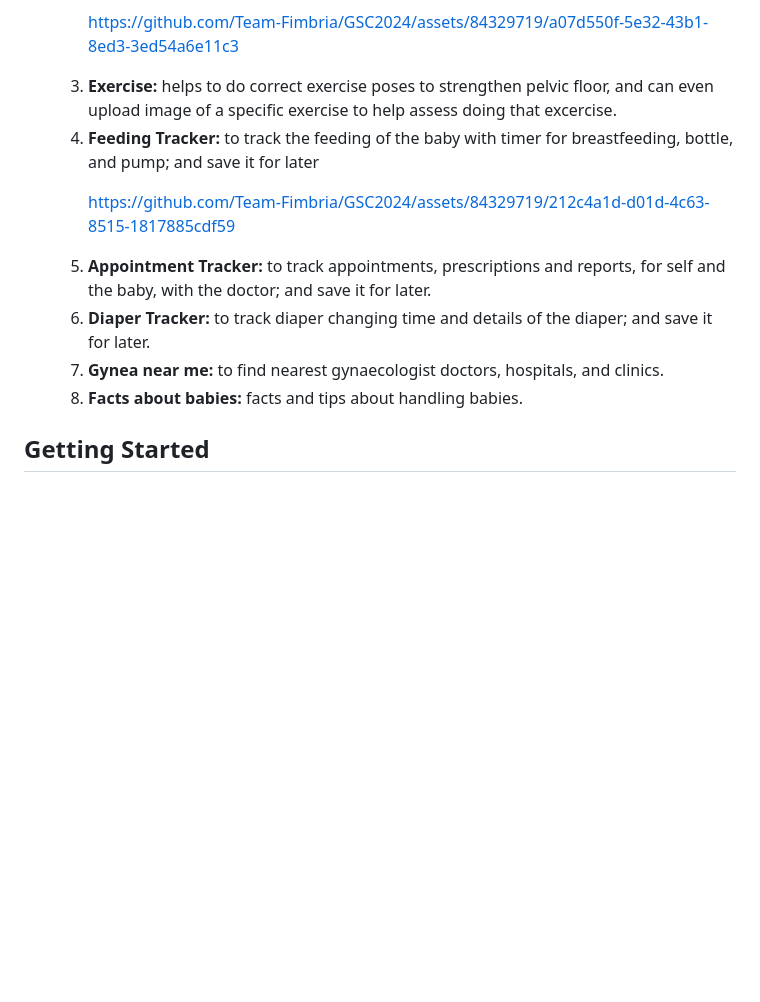
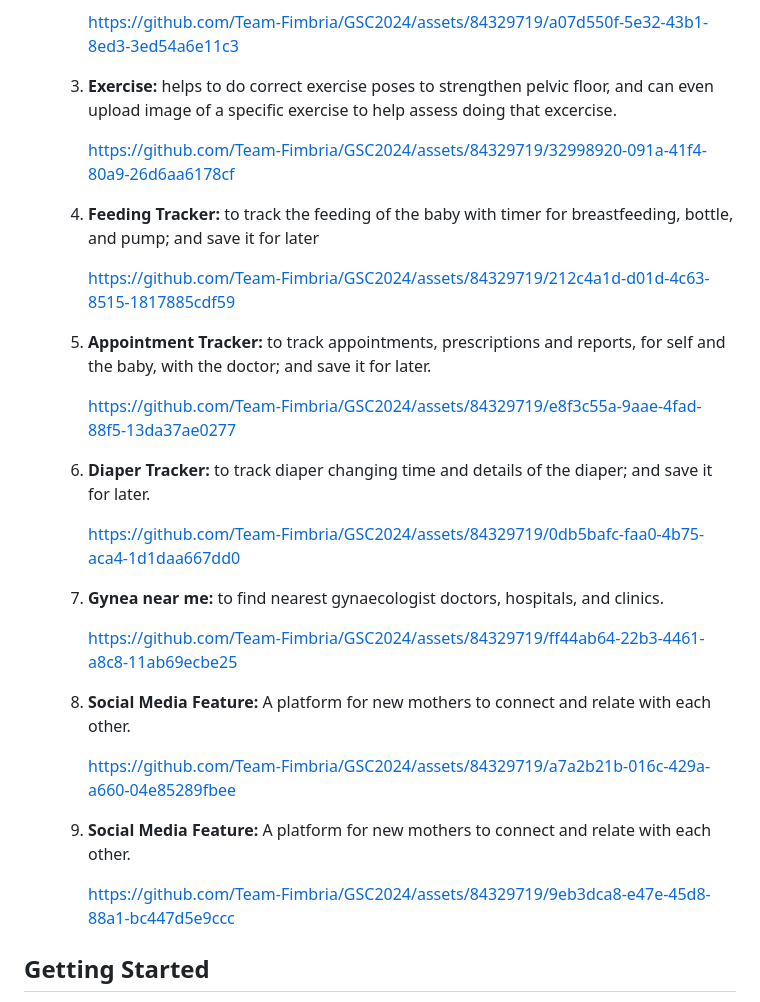
Before and after one commit to Team-Fimbria/GSC2024, a Markdown page: README.md, the part around the change. Rendered like a GitHub page; blank space fills up the shorter version.

```diff
--- a/README.md
+++ b/README.md
@@ -39,7 +39,14 @@ https://github.com/Team-Fimbria/GSC2024/assets/84329719/a07d550f-5e32-43b1-8ed3-
 
 
   </li>
-      <li><b>Exercise:</b> helps to do correct exercise poses to strengthen pelvic floor, and can even upload image of a specific exercise to help assess doing that excercise.</li>
+      <li><b>Exercise:</b> helps to do correct exercise poses to strengthen pelvic floor, and can even upload image of a specific exercise to help assess doing that excercise.
+
+
+https://github.com/Team-Fimbria/GSC2024/assets/84329719/32998920-091a-41f4-80a9-26d6aa6178cf
+
+
+
+  </li>
       <li><b>Feeding Tracker:</b> to track the feeding of the baby with timer for breastfeeding, bottle, and pump; and save it for later
 
 
@@ -50,10 +57,49 @@ https://github.com/Team-Fimbria/GSC2024/assets/84329719/212c4a1d-d01d-4c63-8515-
 
 
   </li>
-      <li><b>Appointment Tracker:</b> to track appointments, prescriptions and reports, for self and the baby, with the doctor; and save it for later.</li>
-      <li><b>Diaper Tracker:</b> to track diaper changing time and details of the diaper; and save it for later.</li>
-      <li><b>Gynea near me:</b> to find nearest gynaecologist doctors, hospitals, and clinics.</li>
-      <li><b>Facts about babies:</b> facts and tips about handling babies.</li>
+      <li><b>Appointment Tracker:</b> to track appointments, prescriptions and reports, for self and the baby, with the doctor; and save it for later.
+
+
+
+https://github.com/Team-Fimbria/GSC2024/assets/84329719/e8f3c55a-9aae-4fad-88f5-13da37ae0277
+
+
+
+  </li>
+      <li><b>Diaper Tracker:</b> to track diaper changing time and details of the diaper; and save it for later.
+
+
+
+https://github.com/Team-Fimbria/GSC2024/assets/84329719/0db5bafc-faa0-4b75-aca4-1d1daa667dd0
+
+
+
+  </li>
+      <li><b>Gynea near me:</b> to find nearest gynaecologist doctors, hospitals, and clinics.
+
+
+https://github.com/Team-Fimbria/GSC2024/assets/84329719/ff44ab64-22b3-4461-a8c8-11ab69ecbe25
+
+
+
+  </li>
+      <li><b>Social Media Feature:</b> A platform for new mothers to connect and relate with each other.
+
+
+
+https://github.com/Team-Fimbria/GSC2024/assets/84329719/a7a2b21b-016c-429a-a660-04e85289fbee
+
+
+
+  </li>
+  <li><b>Social Media Feature:</b> A platform for new mothers to connect and relate with each other.
+
+
+
+https://github.com/Team-Fimbria/GSC2024/assets/84329719/9eb3dca8-e47e-45d8-88a1-bc447d5e9ccc
+
+
+  </li>
     </ol>
   </li>
 </ul>
```
